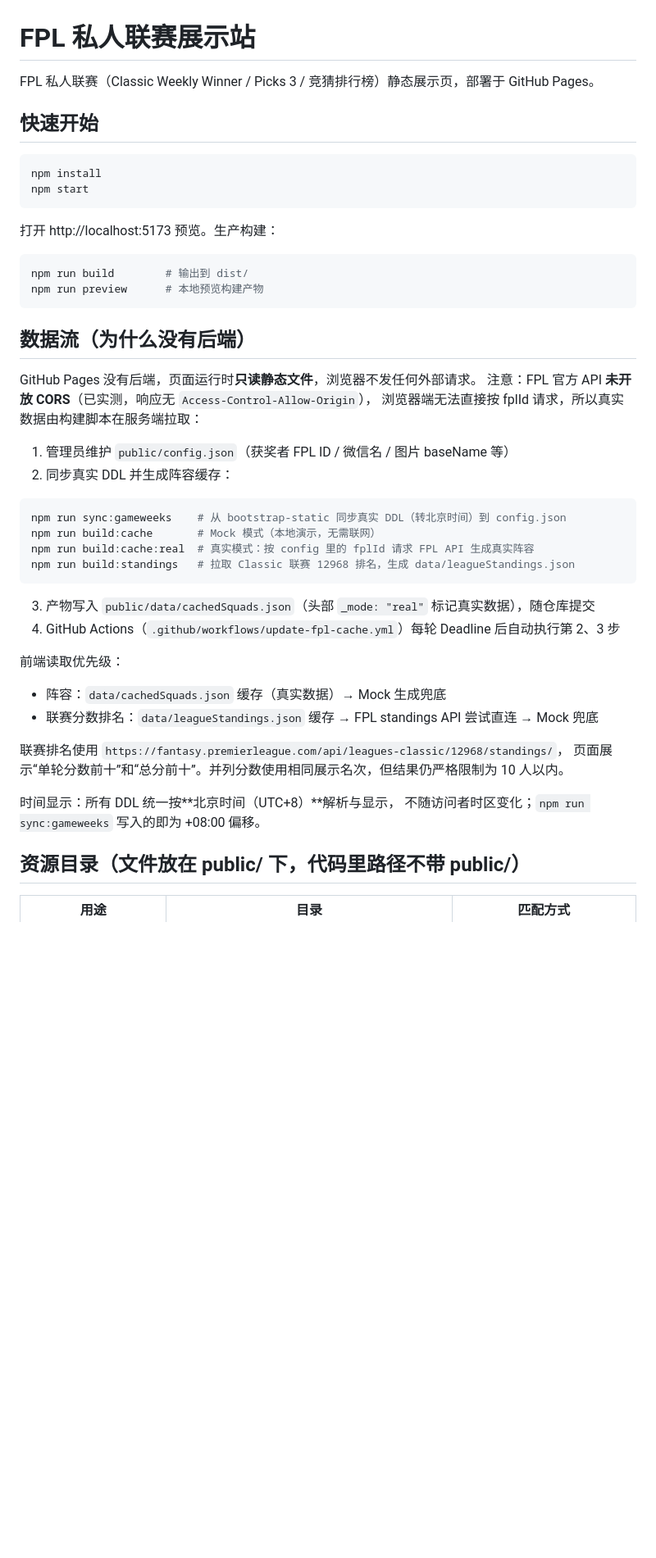
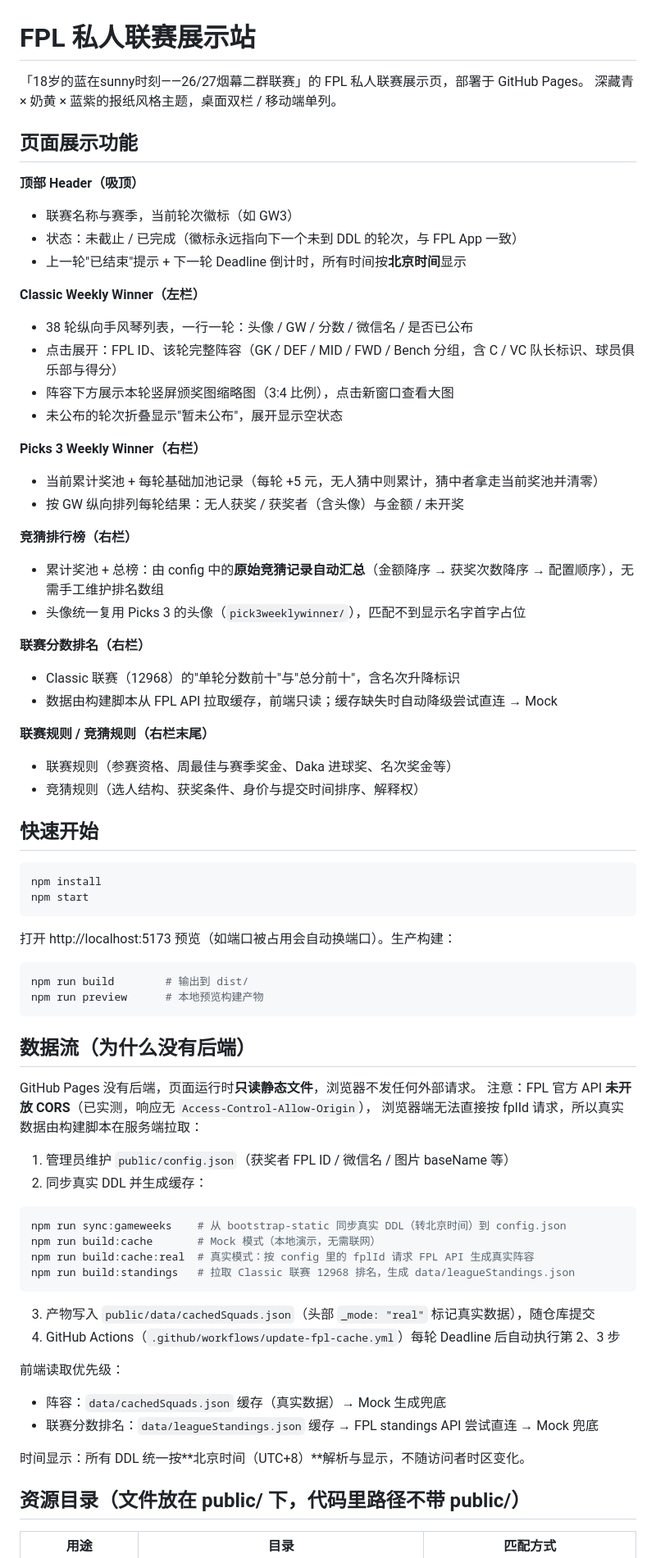
Before and after one commit to SoChiChung/FPL-2627YANMULEAGUE, a Markdown page: README.md, the part around one of its changes. Shown at 82% size. Drawn GitHub-style; blank space fills up the shorter version.

Commit message:
README 补充页面展示功能说明
Co-Authored-By: Claude Haiku 4.5 <noreply@anthropic.com>

````diff
--- a/README.md
+++ b/README.md
@@ -1,6 +1,36 @@
 # FPL 私人联赛展示站
 
-FPL 私人联赛（Classic Weekly Winner / Picks 3 / 竞猜排行榜）静态展示页，部署于 GitHub Pages。
+「18岁的蓝在sunny时刻——26/27烟幕二群联赛」的 FPL 私人联赛展示页，部署于 GitHub Pages。
+深藏青 × 奶黄 × 蓝紫的报纸风格主题，桌面双栏 / 移动端单列。
+
+## 页面展示功能
+
+**顶部 Header（吸顶）**
+- 联赛名称与赛季，当前轮次徽标（如 GW3）
+- 状态：未截止 / 已完成（徽标永远指向下一个未到 DDL 的轮次，与 FPL App 一致）
+- 上一轮"已结束"提示 + 下一轮 Deadline 倒计时，所有时间按**北京时间**显示
+
+**Classic Weekly Winner（左栏）**
+- 38 轮纵向手风琴列表，一行一轮：头像 / GW / 分数 / 微信名 / 是否已公布
+- 点击展开：FPL ID、该轮完整阵容（GK / DEF / MID / FWD / Bench 分组，含 C / VC 队长标识、球员俱乐部与得分）
+- 阵容下方展示本轮竖屏颁奖图缩略图（3:4 比例），点击新窗口查看大图
+- 未公布的轮次折叠显示"暂未公布"，展开显示空状态
+
+**Picks 3 Weekly Winner（右栏）**
+- 当前累计奖池 + 每轮基础加池记录（每轮 +5 元，无人猜中则累计，猜中者拿走当前奖池并清零）
+- 按 GW 纵向排列每轮结果：无人获奖 / 获奖者（含头像）与金额 / 未开奖
+
+**竞猜排行榜（右栏）**
+- 累计奖池 + 总榜：由 config 中的**原始竞猜记录自动汇总**（金额降序 → 获奖次数降序 → 配置顺序），无需手工维护排名数组
+- 头像统一复用 Picks 3 的头像（`pick3weeklywinner/`），匹配不到显示名字首字占位
+
+**联赛分数排名（右栏）**
+- Classic 联赛（12968）的"单轮分数前十"与"总分前十"，含名次升降标识
+- 数据由构建脚本从 FPL API 拉取缓存，前端只读；缓存缺失时自动降级尝试直连 → Mock
+
+**联赛规则 / 竞猜规则（右栏末尾）**
+- 联赛规则（参赛资格、周最佳与赛季奖金、Daka 进球奖、名次奖金等）
+- 竞猜规则（选人结构、获奖条件、身价与提交时间排序、解释权）
 
 ## 快速开始
 
@@ -9,7 +39,7 @@ npm install
 npm start
 ```
 
-打开 http://localhost:5173 预览。生产构建：
+打开 http://localhost:5173 预览（如端口被占用会自动换端口）。生产构建：
 
 ```bash
 npm run build        # 输出到 dist/
@@ -23,7 +53,7 @@ GitHub Pages 没有后端，页面运行时**只读静态文件**，浏览器不
 浏览器端无法直接按 fplId 请求，所以真实数据由构建脚本在服务端拉取：
 
 1. 管理员维护 `public/config.json`（获奖者 FPL ID / 微信名 / 图片 baseName 等）
-2. 同步真实 DDL 并生成阵容缓存：
+2. 同步真实 DDL 并生成缓存：
 
 ```bash
 npm run sync:gameweeks    # 从 bootstrap-static 同步真实 DDL（转北京时间）到 config.json
@@ -40,11 +70,7 @@ npm run build:standings   # 拉取 Classic 联赛 12968 排名，生成 data/lea
 - 阵容：`data/cachedSquads.json` 缓存（真实数据）→ Mock 生成兜底
 - 联赛分数排名：`data/leagueStandings.json` 缓存 → FPL standings API 尝试直连 → Mock 兜底
 
-联赛排名使用 `https://fantasy.premierleague.com/api/leagues-classic/12968/standings/`，
-页面展示“单轮分数前十”和“总分前十”。并列分数使用相同展示名次，但结果仍严格限制为 10 人以内。
-
-时间显示：所有 DDL 统一按**北京时间（UTC+8）**解析与显示，
-不随访问者时区变化；`npm run sync:gameweeks` 写入的即为 +08:00 偏移。
+时间显示：所有 DDL 统一按**北京时间（UTC+8）**解析与显示，不随访问者时区变化。
 
 ## 资源目录（文件放在 public/ 下，代码里路径不带 public/）
 
````
Also changed, not shown: other parts of README.md (+23 -8 lines).
